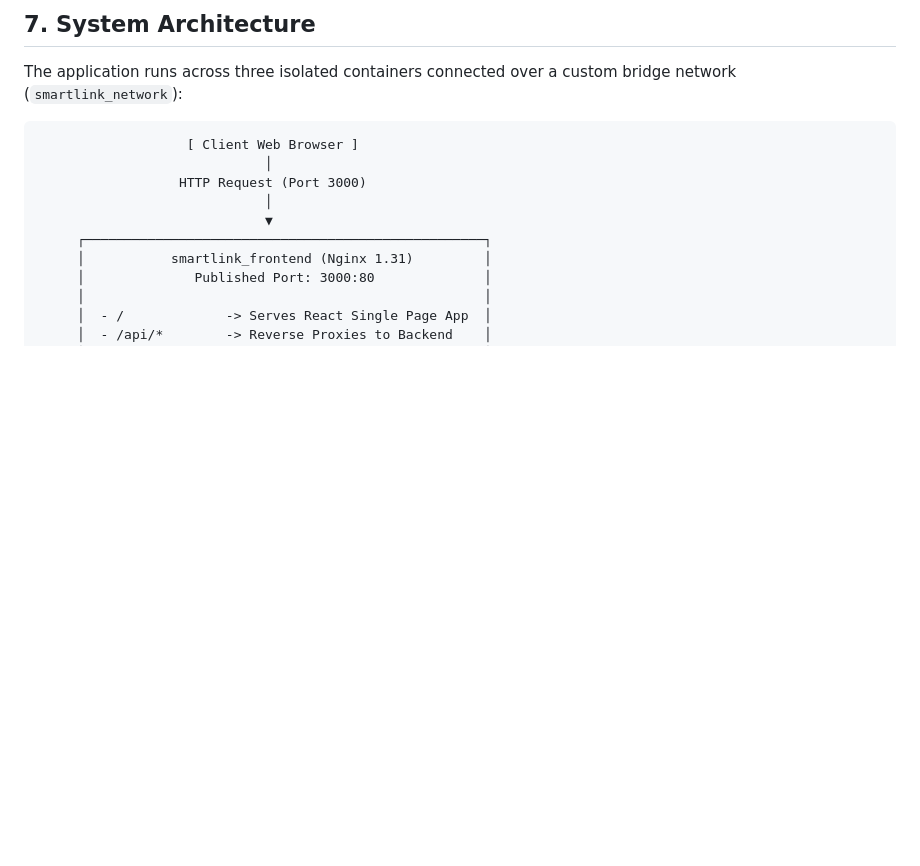
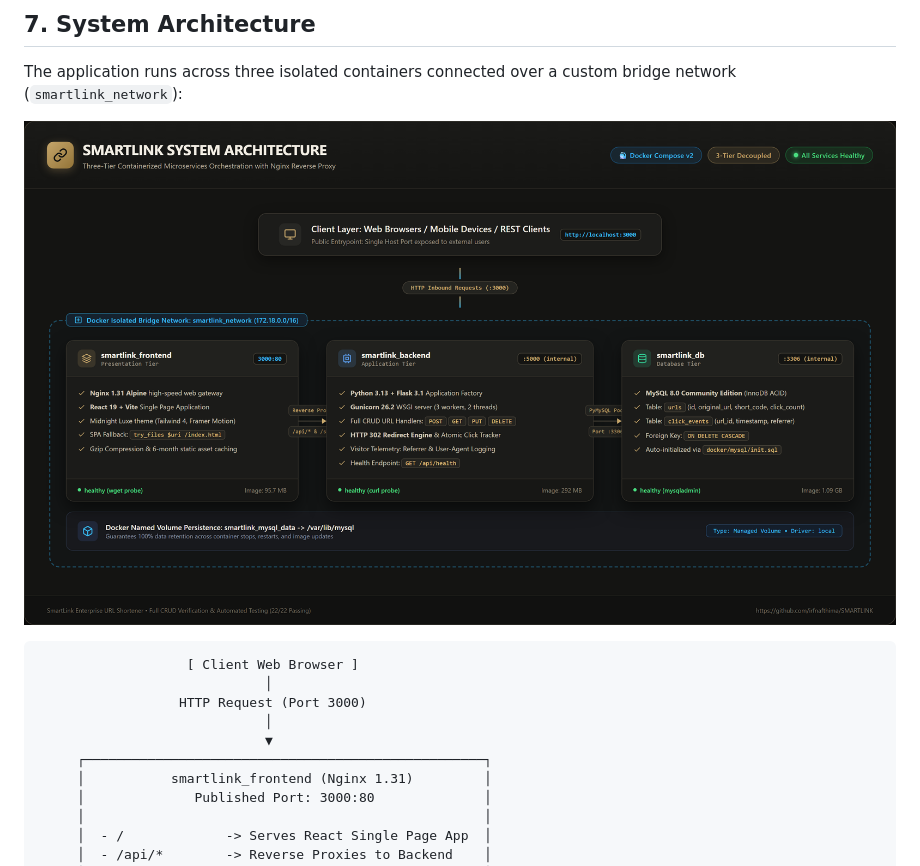
Before and after one commit to irfnafthima/SMARTLINK, a Markdown page: PROJECT_REPORT.md, the part around the change. Rendered like a GitHub page; pictures changed too: docs/screenshots/system-architecture.png (added); blank space fills up the shorter version.

````diff
--- a/PROJECT_REPORT.md
+++ b/PROJECT_REPORT.md
@@ -77,6 +77,8 @@ SmartLink adopts a modern cloud-native, three-tier architecture:
 
 ## 7. System Architecture
 The application runs across three isolated containers connected over a custom bridge network (`smartlink_network`):
+
+![SmartLink System Architecture](docs/screenshots/system-architecture.png)
 
 ```
                    [ Client Web Browser ]
````
Also changed, not shown: README.md (+2 -0 lines), 1 other file.
